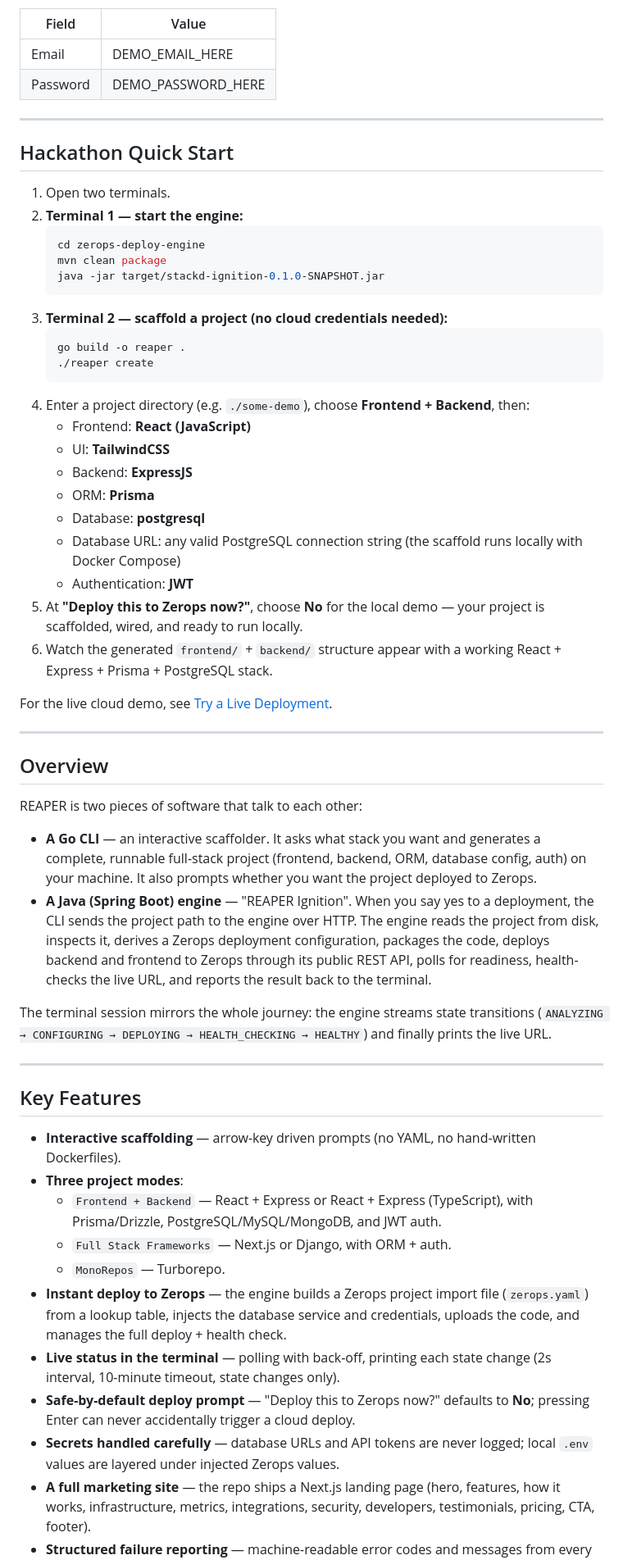
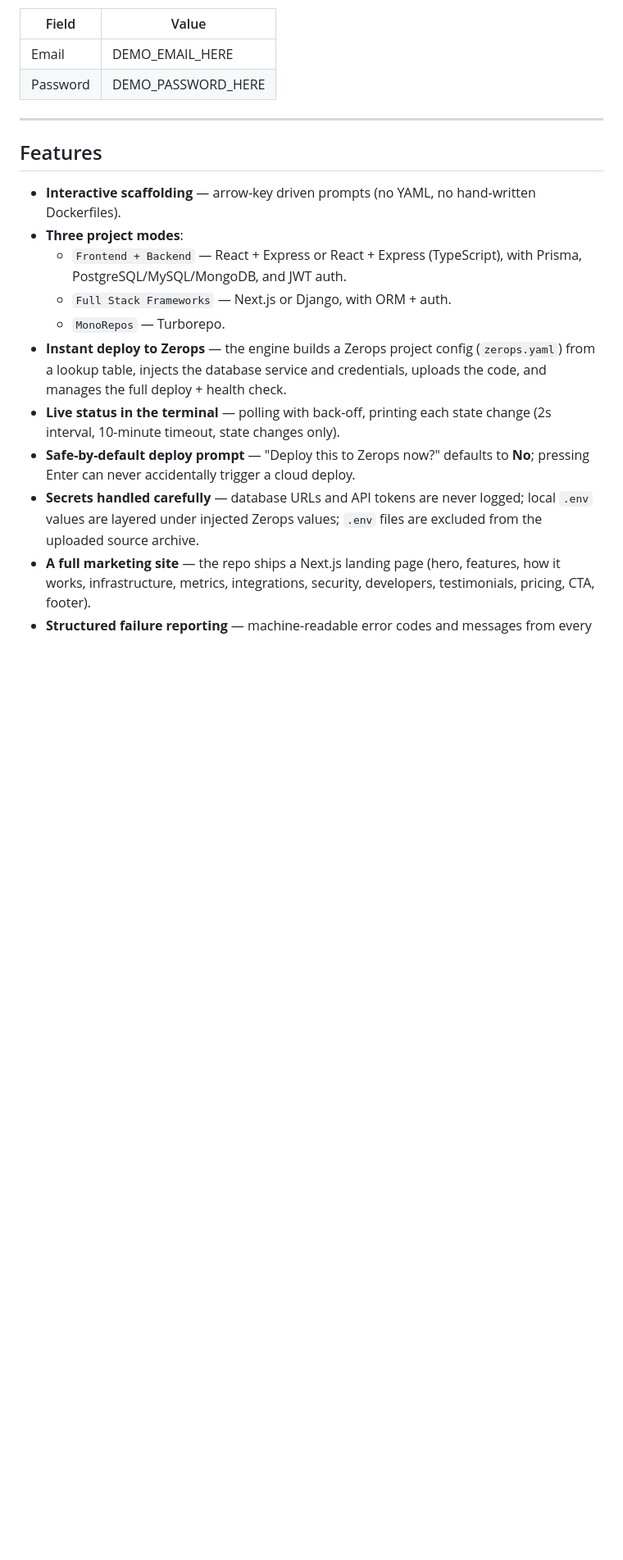
Before and after one commit to Aaditya022/REAPER, a Markdown page: README.md, the part around one of its changes. Shown at 82% size. GitHub-like rendering; blank space fills up the shorter version.

````diff
--- a/README.md
+++ b/README.md
@@ -50,57 +40,17 @@ VIDEO_URL_HERE
 
 ---
 
-## Hackathon Quick Start
-
-1. Open two terminals.
-2. **Terminal 1 — start the engine:**
-   ```bash
-   cd zerops-deploy-engine
-   mvn clean package
-   java -jar target/stackd-ignition-0.1.0-SNAPSHOT.jar
-   ```
-3. **Terminal 2 — scaffold a project (no cloud credentials needed):**
-   ```bash
-   go build -o reaper .
-   ./reaper create
-   ```
-4. Enter a project directory (e.g. `./some-demo`), choose **Frontend + Backend**, then:
-   - Frontend: **React (JavaScript)**
-   - UI: **TailwindCSS**
-   - Backend: **ExpressJS**
-   - ORM: **Prisma**
-   - Database: **postgresql**
-   - Database URL: any valid PostgreSQL connection string (the scaffold runs locally with Docker Compose)
-   - Authentication: **JWT**
-5. At **"Deploy this to Zerops now?"**, choose **No** for the local demo — your project is scaffolded, wired, and ready to run locally.
-6. Watch the generated `frontend/` + `backend/` structure appear with a working React + Express + Prisma + PostgreSQL stack.
-
-For the live cloud demo, see [Try a Live Deployment](#try-a-live-deployment).
-
----
-
-## Overview
-
-REAPER is two pieces of software that talk to each other:
-
-- **A Go CLI** — an interactive scaffolder. It asks what stack you want and generates a complete, runnable full-stack project (frontend, backend, ORM, database config, auth) on your machine. It also prompts whether you want the project deployed to Zerops.
-- **A Java (Spring Boot) engine** — "REAPER Ignition". When you say yes to a deployment, the CLI sends the project path to the engine over HTTP. The engine reads the project from disk, inspects it, derives a Zerops deployment configuration, packages the code, deploys backend and frontend to Zerops through its public REST API, polls for readiness, health-checks the live URL, and reports the result back to the terminal.
-
-The terminal session mirrors the whole journey: the engine streams state transitions (`ANALYZING → CONFIGURING → DEPLOYING → HEALTH_CHECKING → HEALTHY`) and finally prints the live URL.
-
----
-
-## Key Features
+## Features
 
 - **Interactive scaffolding** — arrow-key driven prompts (no YAML, no hand-written Dockerfiles).
 - **Three project modes**:
-  - `Frontend + Backend` — React + Express or React + Express (TypeScript), with Prisma/Drizzle, PostgreSQL/MySQL/MongoDB, and JWT auth.
+  - `Frontend + Backend` — React + Express or React + Express (TypeScript), with Prisma, PostgreSQL/MySQL/MongoDB, and JWT auth.
   - `Full Stack Frameworks` — Next.js or Django, with ORM + auth.
   - `MonoRepos` — Turborepo.
-- **Instant deploy to Zerops** — the engine builds a Zerops project import file (`zerops.yaml`) from a lookup table, injects the database service and credentials, uploads the code, and manages the full deploy + health check.
+- **Instant deploy to Zerops** — the engine builds a Zerops project config (`zerops.yaml`) from a lookup table, injects the database service and credentials, uploads the code, and manages the full deploy + health check.
 - **Live status in the terminal** — polling with back-off, printing each state change (2s interval, 10-minute timeout, state changes only).
 - **Safe-by-default deploy prompt** — "Deploy this to Zerops now?" defaults to **No**; pressing Enter can never accidentally trigger a cloud deploy.
-- **Secrets handled carefully** — database URLs and API tokens are never logged; local `.env` values are layered under injected Zerops values.
+- **Secrets handled carefully** — database URLs and API tokens are never logged; local `.env` values are layered under injected Zerops values; `.env` files are excluded from the uploaded source archive.
 - **A full marketing site** — the repo ships a Next.js landing page (hero, features, how it works, infrastructure, metrics, integrations, security, developers, testimonials, pricing, CTA, footer).
 - **Structured failure reporting** — machine-readable error codes and messages from every failure mode.
 
````
Also changed, not shown: other parts of README.md (+338 -225 lines).
